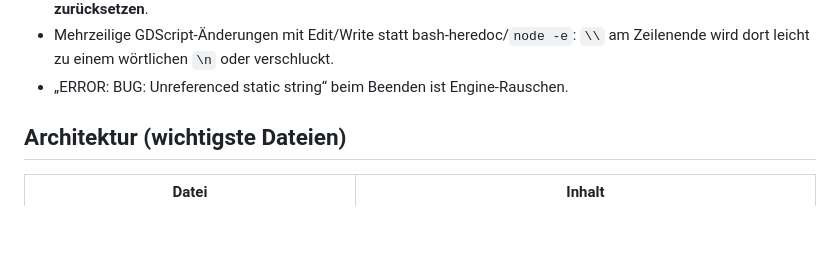
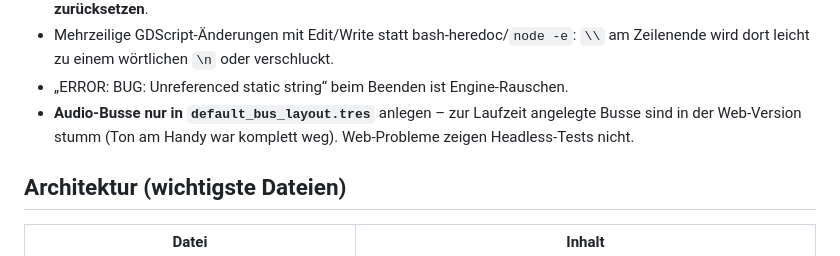
Before and after one commit to kimpixel/wakeportGame, a Markdown page: CLAUDE.md, the part around the change. Drawn GitHub-style; blank space fills up the shorter version.

Commit message:
CLAUDE.md: Hinweis Audio-Busse nur im Bus-Layout (Web)
Co-Authored-By: Claude Opus 5.5 <noreply@anthropic.com>

```diff
--- a/CLAUDE.md
+++ b/CLAUDE.md
@@ -87,6 +87,8 @@ Fallstricke:
 - Mehrzeilige GDScript-Änderungen mit Edit/Write statt bash-heredoc/`node -e`: `\\` am Zeilenende
   wird dort leicht zu einem wörtlichen `\n` oder verschluckt.
 - „ERROR: BUG: Unreferenced static string“ beim Beenden ist Engine-Rauschen.
+- **Audio-Busse nur in `default_bus_layout.tres`** anlegen – zur Laufzeit angelegte Busse sind in der
+  Web-Version stumm (Ton am Handy war komplett weg). Web-Probleme zeigen Headless-Tests nicht.
 
 ## Architektur (wichtigste Dateien)
 
```
